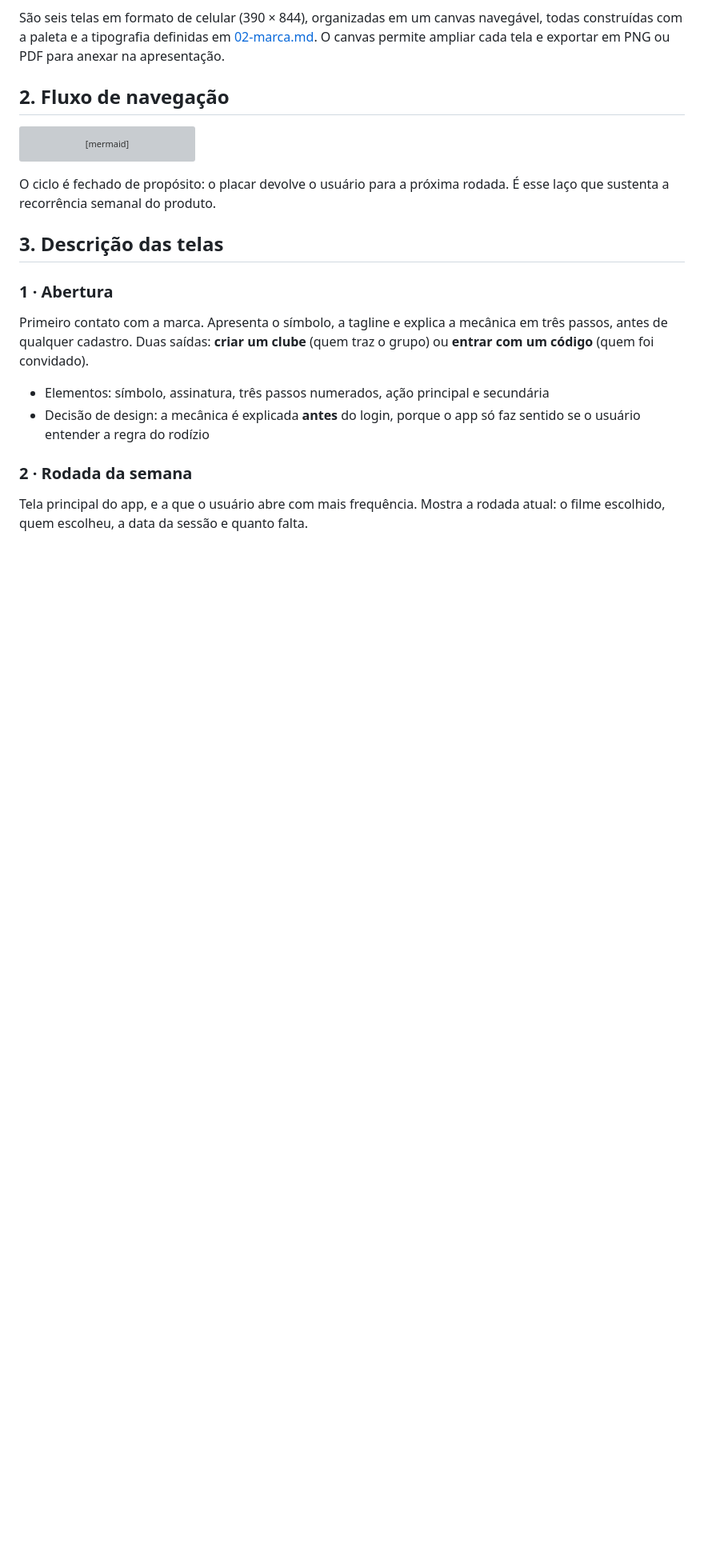
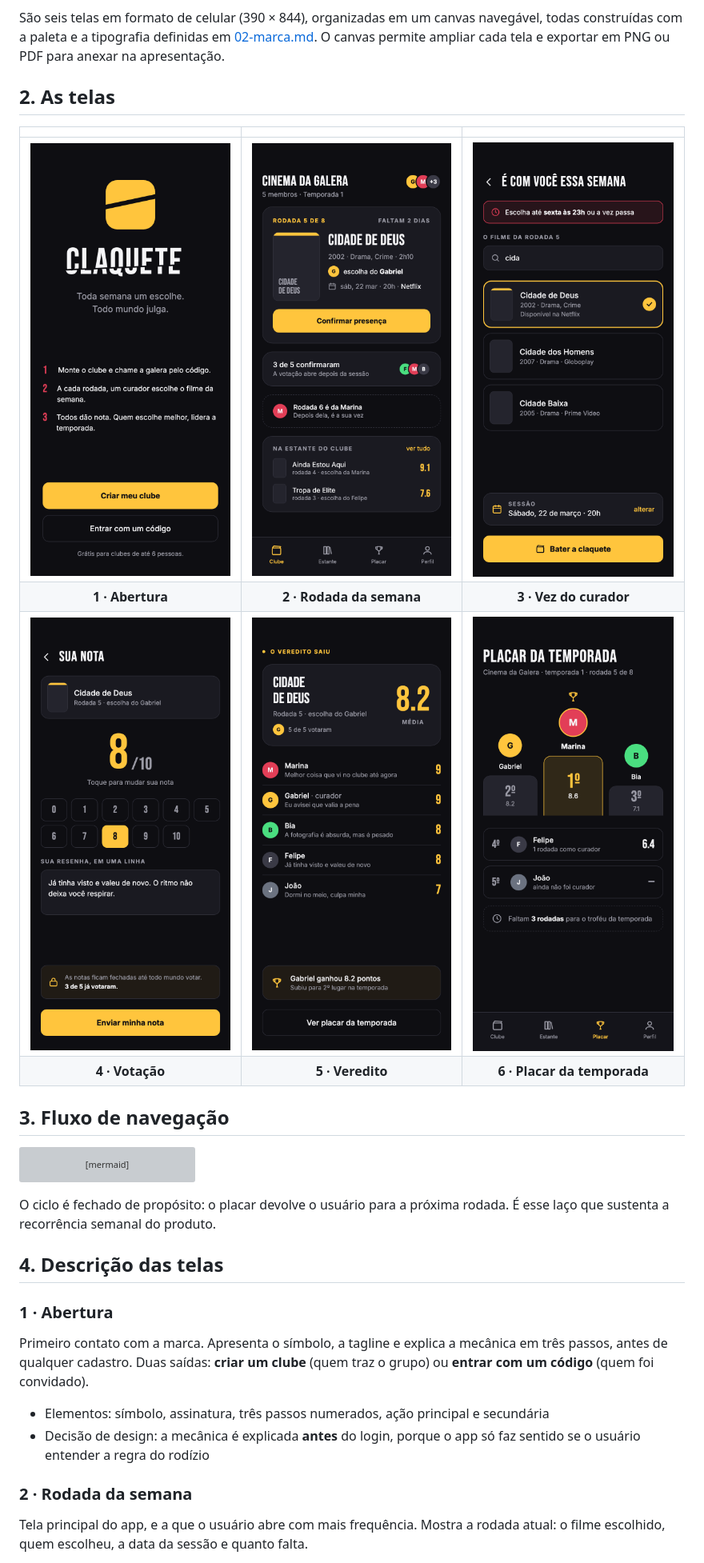
Before and after one commit to FelipeMarquesdeOliveira/claquete, a Markdown page: docs/04-telas.md, the part around the change printed below. Shown: that part at 80% size. GitHub-like rendering; pictures changed too: docs/telas/1-abertura.png, docs/telas/2-rodada-da-semana.png, docs/telas/3-vez-do-curador.png; blank space fills up the shorter version; grey boxes are pictures that could not be loaded.

Commit message:
docs: refresh conceptual screens with real films and the new brand

````diff
--- a/docs/04-telas.md
+++ b/docs/04-telas.md
@@ -15,7 +15,16 @@ navegável, todas construídas com a paleta e a tipografia definidas em
 [02-marca.md](02-marca.md). O canvas permite ampliar cada tela e exportar em
 PNG ou PDF para anexar na apresentação.
 
-## 2. Fluxo de navegação
+## 2. As telas
+
+| | | |
+|:---:|:---:|:---:|
+| ![Abertura](telas/1-abertura.png) | ![Rodada da semana](telas/2-rodada-da-semana.png) | ![Vez do curador](telas/3-vez-do-curador.png) |
+| **1 · Abertura** | **2 · Rodada da semana** | **3 · Vez do curador** |
+| ![Votação](telas/4-votacao.png) | ![Veredito](telas/5-veredito.png) | ![Placar](telas/6-placar.png) |
+| **4 · Votação** | **5 · Veredito** | **6 · Placar da temporada** |
+
+## 3. Fluxo de navegação
 
 ```mermaid
 flowchart TD
@@ -32,7 +41,7 @@ flowchart TD
 O ciclo é fechado de propósito: o placar devolve o usuário para a próxima
 rodada. É esse laço que sustenta a recorrência semanal do produto.
 
-## 3. Descrição das telas
+## 4. Descrição das telas
 
 ### 1 · Abertura
 Primeiro contato com a marca. Apresenta o símbolo, a tagline e explica a
````
Also changed, not shown: other parts of docs/04-telas.md (+2 -2 lines).
